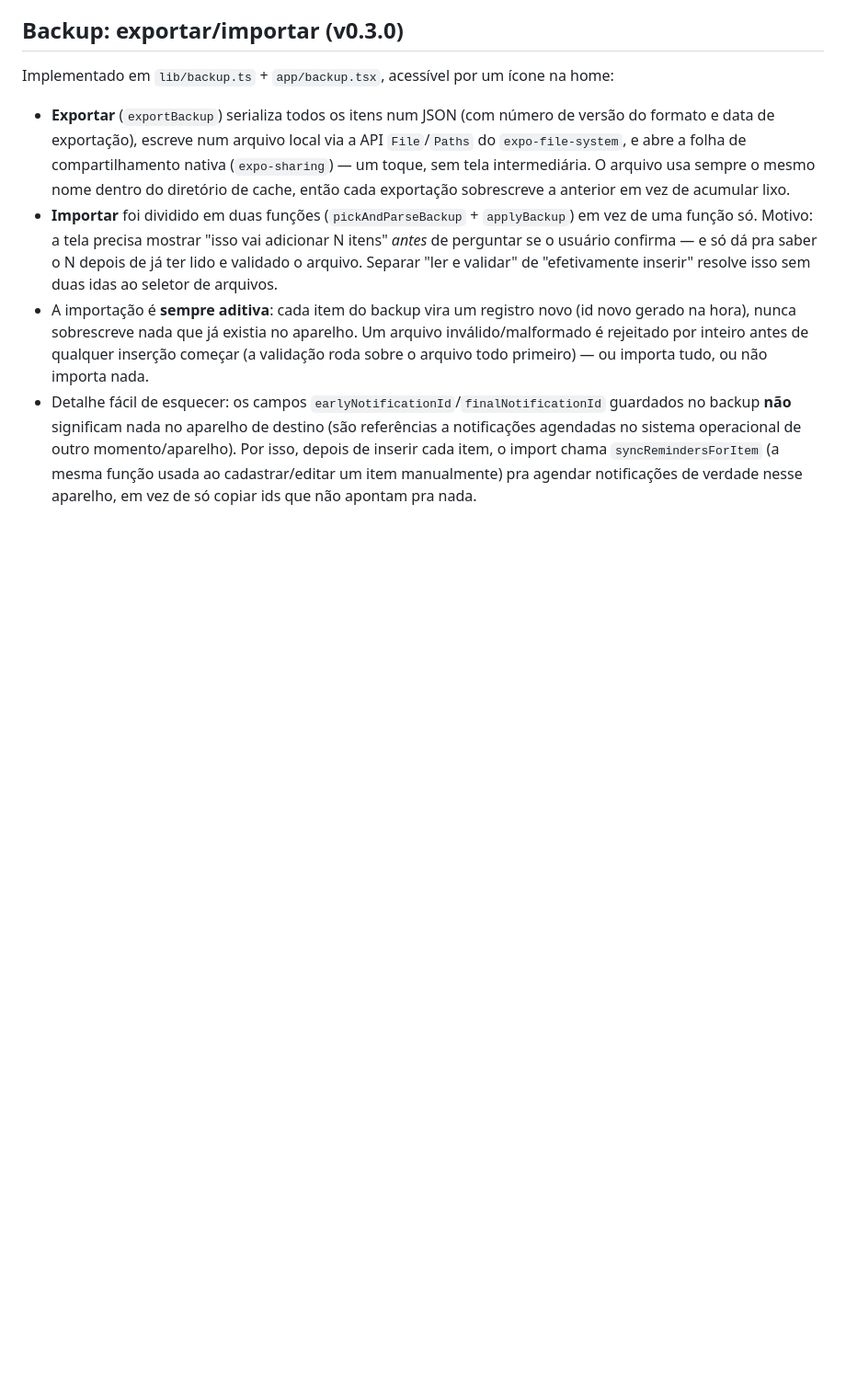
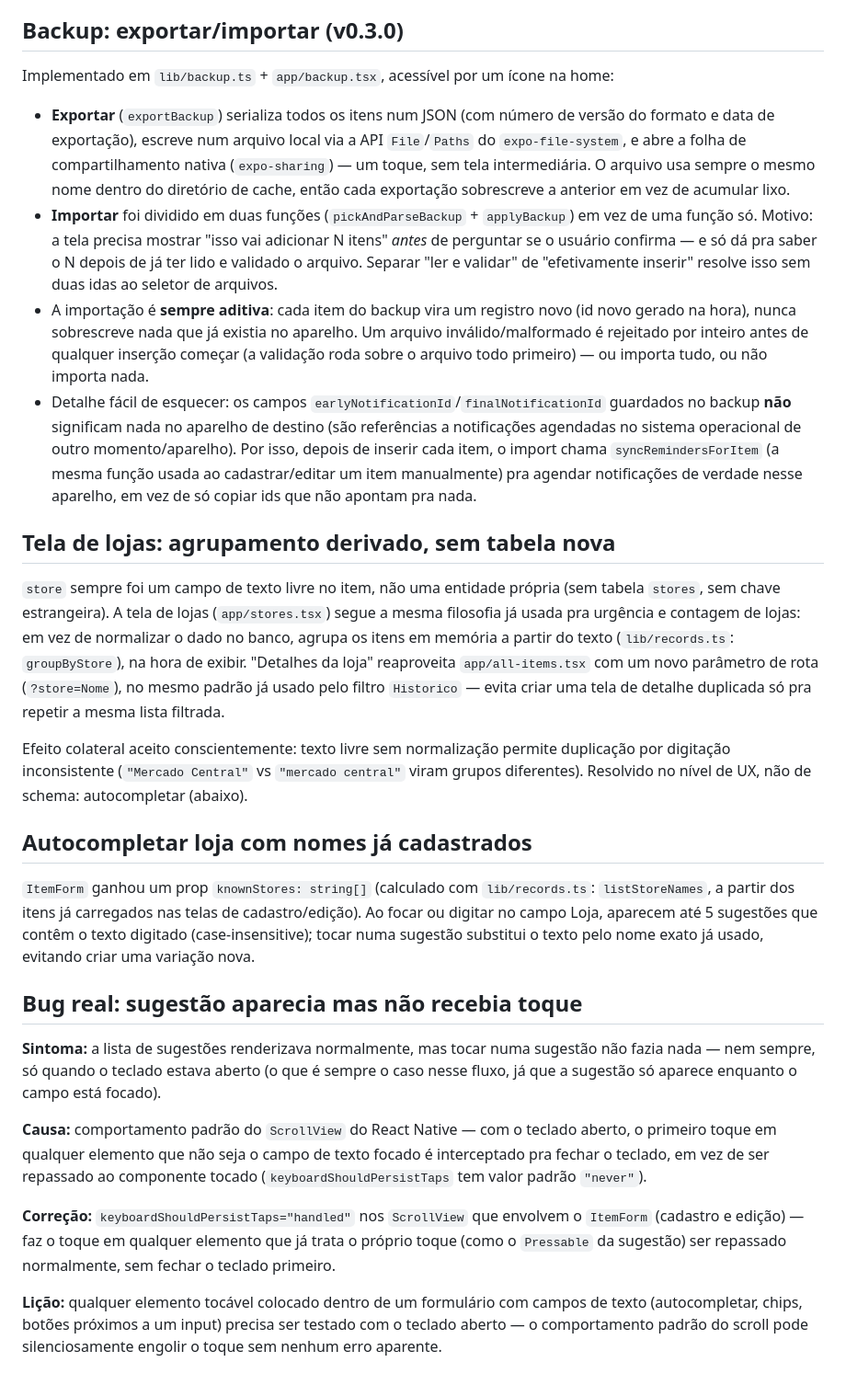
Before and after one commit to alisson290174-hue/Vali, a Markdown page: docs/decisoes-tecnicas.md, the part around the change. Shown at 92% size. Rendered like a GitHub page; blank space fills up the shorter version.

```diff
--- a/docs/decisoes-tecnicas.md
+++ b/docs/decisoes-tecnicas.md
@@ -107,3 +107,23 @@ Implementado em `lib/backup.ts` + `app/backup.tsx`, acessível por um ícone na
 - **Importar** foi dividido em duas funções (`pickAndParseBackup` + `applyBackup`) em vez de uma função só. Motivo: a tela precisa mostrar "isso vai adicionar N itens" *antes* de perguntar se o usuário confirma — e só dá pra saber o N depois de já ter lido e validado o arquivo. Separar "ler e validar" de "efetivamente inserir" resolve isso sem duas idas ao seletor de arquivos.
 - A importação é **sempre aditiva**: cada item do backup vira um registro novo (id novo gerado na hora), nunca sobrescreve nada que já existia no aparelho. Um arquivo inválido/malformado é rejeitado por inteiro antes de qualquer inserção começar (a validação roda sobre o arquivo todo primeiro) — ou importa tudo, ou não importa nada.
 - Detalhe fácil de esquecer: os campos `earlyNotificationId`/`finalNotificationId` guardados no backup **não** significam nada no aparelho de destino (são referências a notificações agendadas no sistema operacional de outro momento/aparelho). Por isso, depois de inserir cada item, o import chama `syncRemindersForItem` (a mesma função usada ao cadastrar/editar um item manualmente) pra agendar notificações de verdade nesse aparelho, em vez de só copiar ids que não apontam pra nada.
+
+## Tela de lojas: agrupamento derivado, sem tabela nova
+
+`store` sempre foi um campo de texto livre no item, não uma entidade própria (sem tabela `stores`, sem chave estrangeira). A tela de lojas (`app/stores.tsx`) segue a mesma filosofia já usada pra urgência e contagem de lojas: em vez de normalizar o dado no banco, agrupa os itens em memória a partir do texto (`lib/records.ts`: `groupByStore`), na hora de exibir. "Detalhes da loja" reaproveita `app/all-items.tsx` com um novo parâmetro de rota (`?store=Nome`), no mesmo padrão já usado pelo filtro `Historico` — evita criar uma tela de detalhe duplicada só pra repetir a mesma lista filtrada.
+
+Efeito colateral aceito conscientemente: texto livre sem normalização permite duplicação por digitação inconsistente (`"Mercado Central"` vs `"mercado central"` viram grupos diferentes). Resolvido no nível de UX, não de schema: autocompletar (abaixo).
+
+## Autocompletar loja com nomes já cadastrados
+
+`ItemForm` ganhou um prop `knownStores: string[]` (calculado com `lib/records.ts`: `listStoreNames`, a partir dos itens já carregados nas telas de cadastro/edição). Ao focar ou digitar no campo Loja, aparecem até 5 sugestões que contêm o texto digitado (case-insensitive); tocar numa sugestão substitui o texto pelo nome exato já usado, evitando criar uma variação nova.
+
+## Bug real: sugestão aparecia mas não recebia toque
+
+**Sintoma:** a lista de sugestões renderizava normalmente, mas tocar numa sugestão não fazia nada — nem sempre, só quando o teclado estava aberto (o que é sempre o caso nesse fluxo, já que a sugestão só aparece enquanto o campo está focado).
+
+**Causa:** comportamento padrão do `ScrollView` do React Native — com o teclado aberto, o primeiro toque em qualquer elemento que não seja o campo de texto focado é interceptado pra fechar o teclado, em vez de ser repassado ao componente tocado (`keyboardShouldPersistTaps` tem valor padrão `"never"`).
+
+**Correção:** `keyboardShouldPersistTaps="handled"` nos `ScrollView` que envolvem o `ItemForm` (cadastro e edição) — faz o toque em qualquer elemento que já trata o próprio toque (como o `Pressable` da sugestão) ser repassado normalmente, sem fechar o teclado primeiro.
+
+**Lição:** qualquer elemento tocável colocado dentro de um formulário com campos de texto (autocompletar, chips, botões próximos a um input) precisa ser testado com o teclado aberto — o comportamento padrão do scroll pode silenciosamente engolir o toque sem nenhum erro aparente.
```
Also changed, not shown: README.md (+1 -0 lines).
